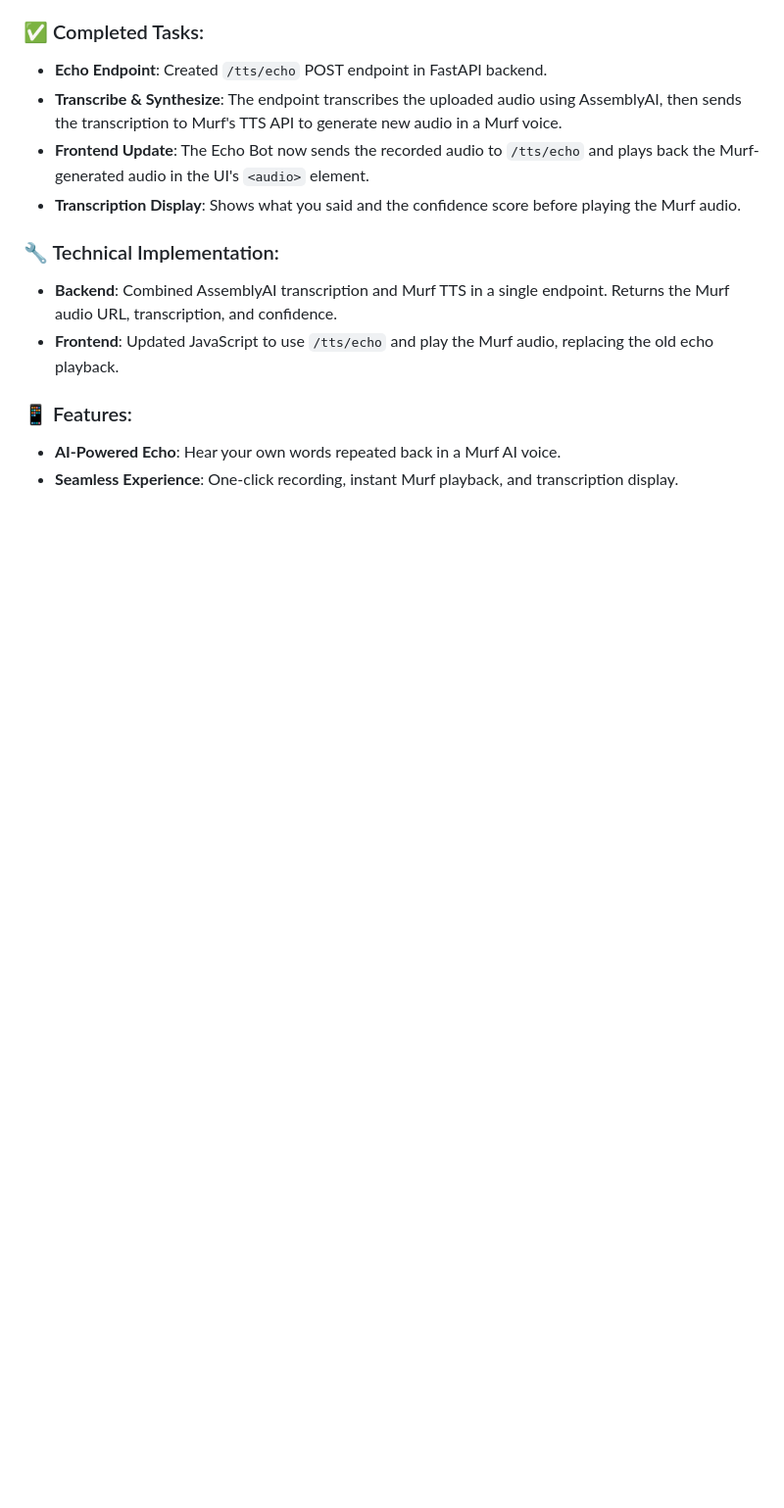
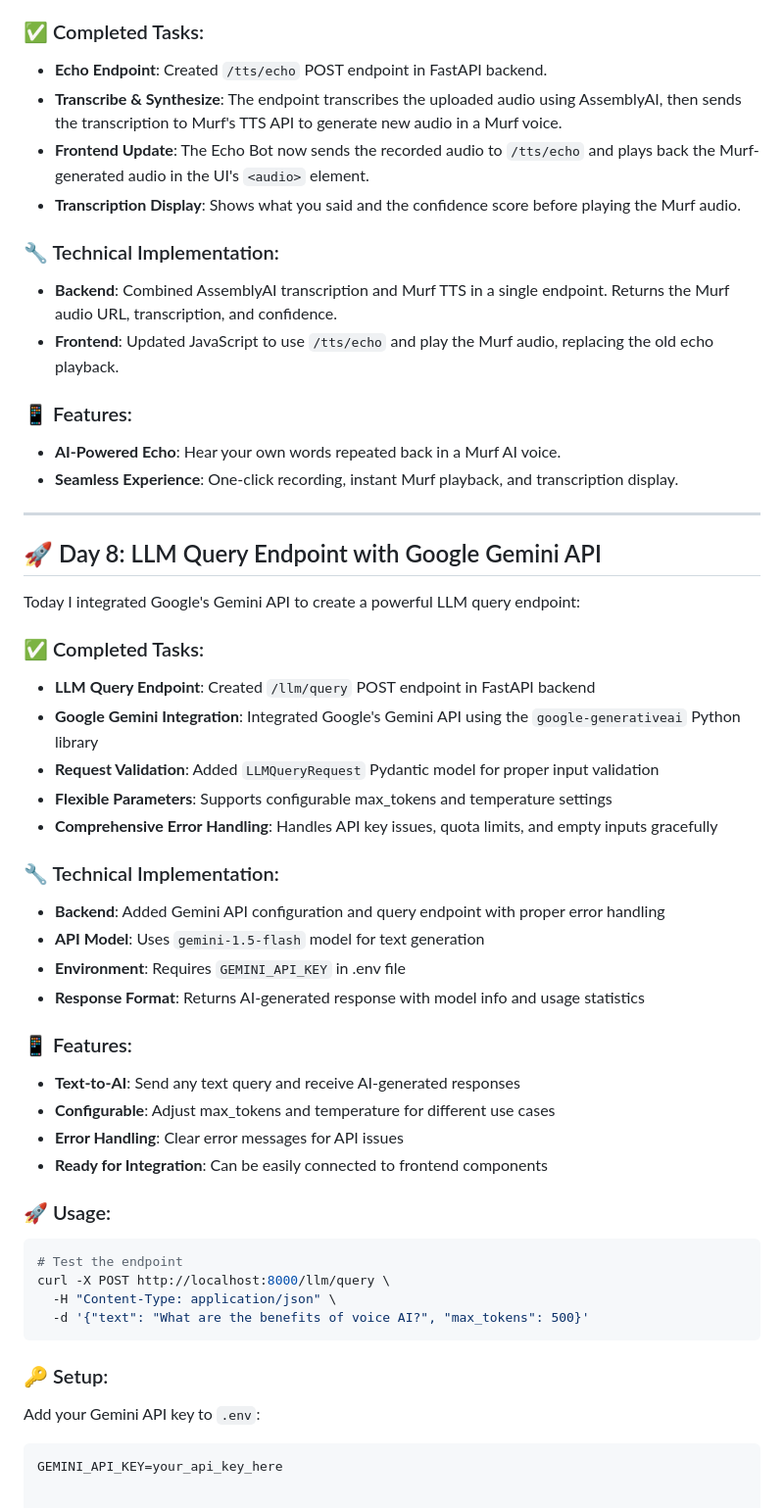
Before and after one commit to umesh-webdev25/TalkEasy-VoiceAssistant, a Markdown page: README.md, the part around the change. Shown: that part at 98% size. Drawn GitHub-style; blank space fills up the shorter version.

Commit message:
Day 08 Task Completed

````diff
--- a/README.md
+++ b/README.md
@@ -191,3 +191,41 @@ Today I upgraded the Echo Bot to repeat back what you said, but in a Murf AI voi
 ### 📱 Features:
 - **AI-Powered Echo**: Hear your own words repeated back in a Murf AI voice.
 - **Seamless Experience**: One-click recording, instant Murf playback, and transcription display.
+
+---
+
+## 🚀 Day 8: LLM Query Endpoint with Google Gemini API
+
+Today I integrated Google's Gemini API to create a powerful LLM query endpoint:
+
+### ✅ Completed Tasks:
+- **LLM Query Endpoint**: Created `/llm/query` POST endpoint in FastAPI backend
+- **Google Gemini Integration**: Integrated Google's Gemini API using the `google-generativeai` Python library
+- **Request Validation**: Added `LLMQueryRequest` Pydantic model for proper input validation
+- **Flexible Parameters**: Supports configurable max_tokens and temperature settings
+- **Comprehensive Error Handling**: Handles API key issues, quota limits, and empty inputs gracefully
+
+### 🔧 Technical Implementation:
+- **Backend**: Added Gemini API configuration and query endpoint with proper error handling
+- **API Model**: Uses `gemini-1.5-flash` model for text generation
+- **Environment**: Requires `GEMINI_API_KEY` in .env file
+- **Response Format**: Returns AI-generated response with model info and usage statistics
+
+### 📱 Features:
+- **Text-to-AI**: Send any text query and receive AI-generated responses
+- **Configurable**: Adjust max_tokens and temperature for different use cases
+- **Error Handling**: Clear error messages for API issues
+- **Ready for Integration**: Can be easily connected to frontend components
+
+### 🚀 Usage:
+```bash
+# Test the endpoint
+curl -X POST http://localhost:8000/llm/query \
+  -H "Content-Type: application/json" \
+  -d '{"text": "What are the benefits of voice AI?", "max_tokens": 500}'
+```
+
+### 🔑 Setup:
+Add your Gemini API key to `.env`:
+```
+GEMINI_API_KEY=your_api_key_here
````
